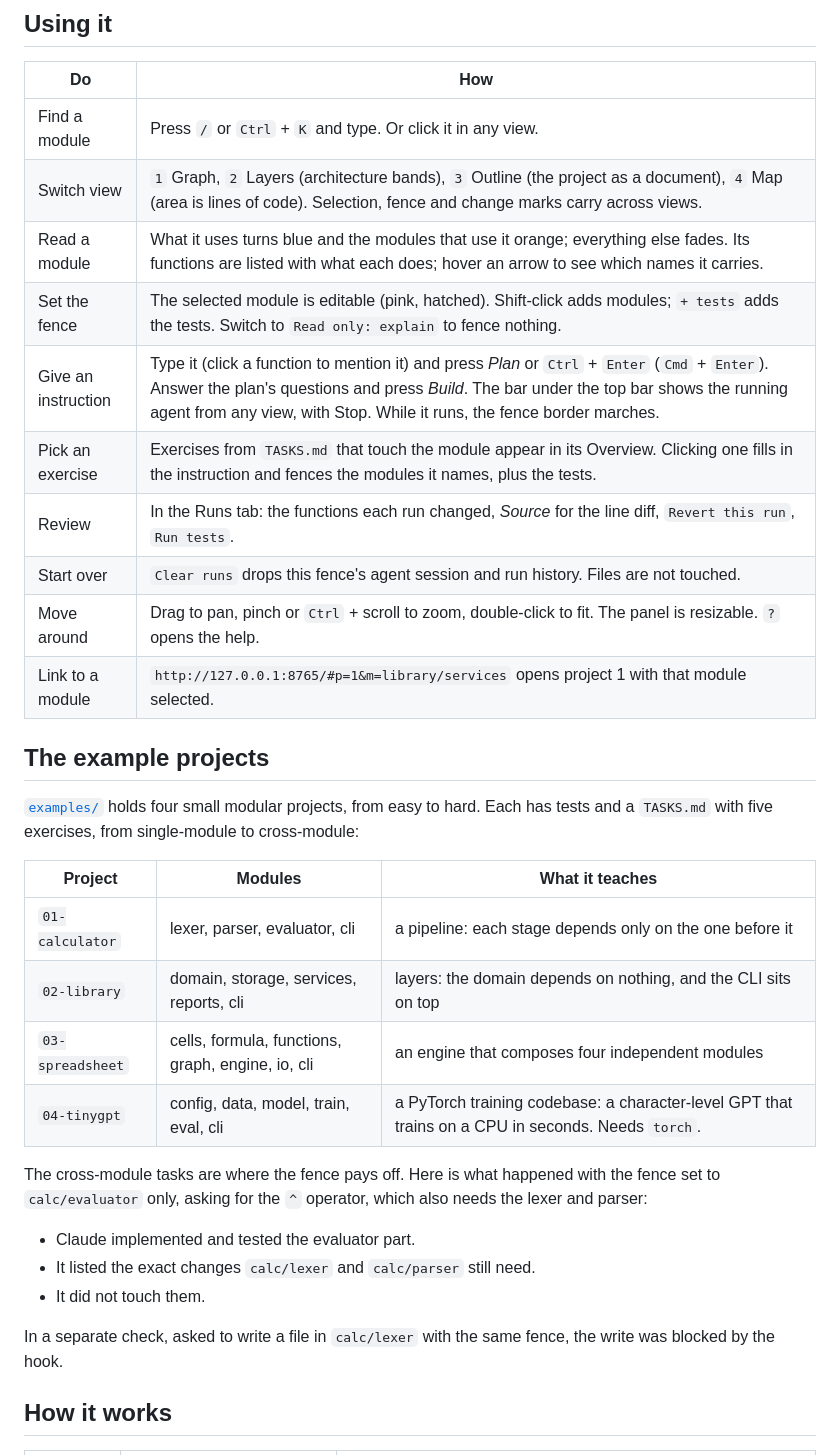
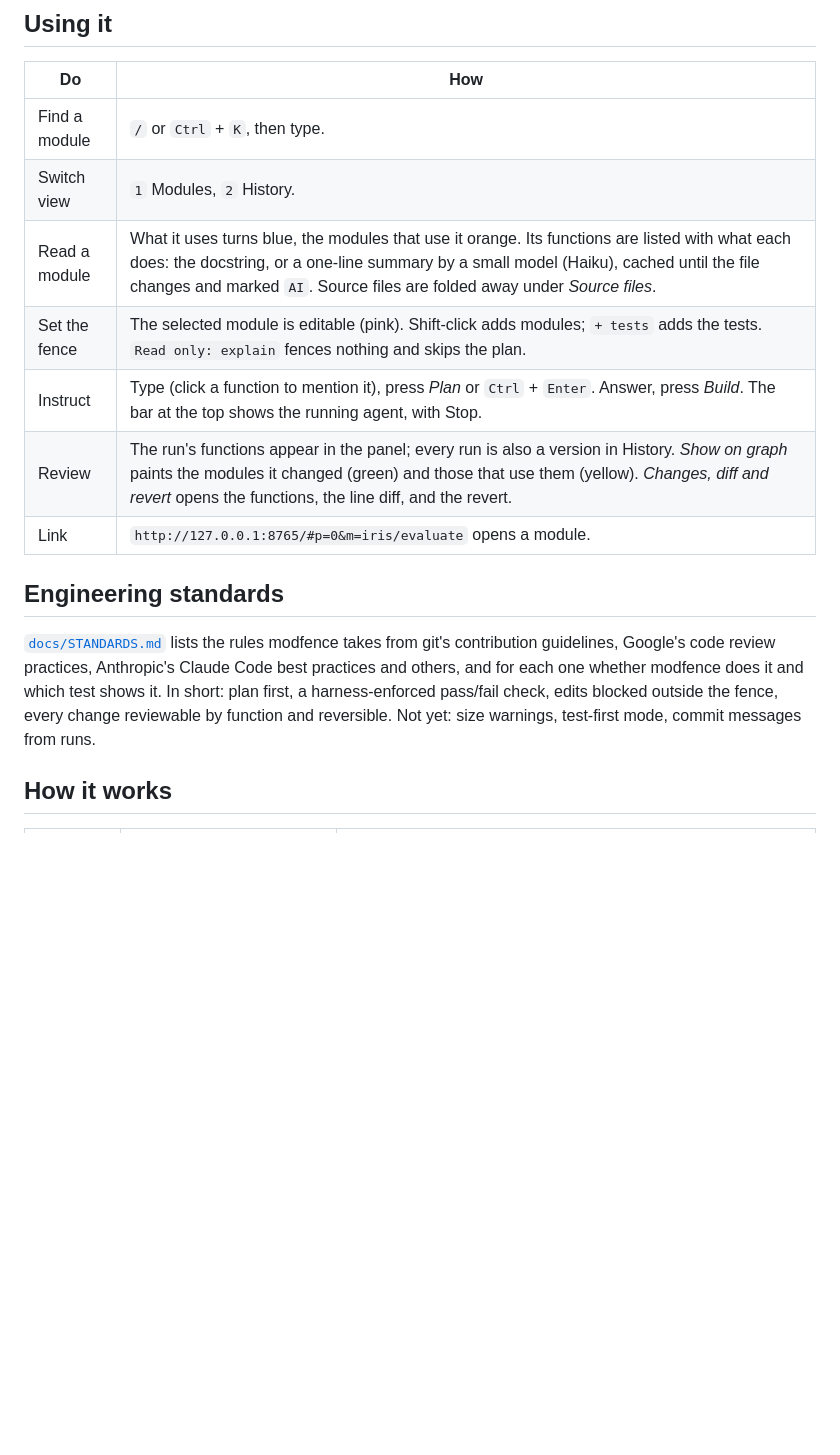
Before and after one commit to ruijiezh67/modfence, a Markdown page: README.md, the part around one of its changes. Drawn GitHub-style; blank space fills up the shorter version.

```diff
--- a/README.md
+++ b/README.md
@@ -51,35 +52,17 @@ modfence itself uses only the Python standard library and nothing is installed.
 
 | Do | How |
 |---|---|
-| Find a module | Press `/` or `Ctrl` + `K` and type. Or click it in any view. |
-| Switch view | `1` Graph, `2` Layers (architecture bands), `3` Outline (the project as a document), `4` Map (area is lines of code). Selection, fence and change marks carry across views. |
-| Read a module | What it uses turns blue and the modules that use it orange; everything else fades. Its functions are listed with what each does; hover an arrow to see which names it carries. |
-| Set the fence | The selected module is editable (pink, hatched). Shift-click adds modules; `+ tests` adds the tests. Switch to `Read only: explain` to fence nothing. |
-| Give an instruction | Type it (click a function to mention it) and press *Plan* or `Ctrl` + `Enter` (`Cmd` + `Enter`). Answer the plan's questions and press *Build*. The bar under the top bar shows the running agent from any view, with Stop. While it runs, the fence border marches. |
-| Pick an exercise | Exercises from `TASKS.md` that touch the module appear in its Overview. Clicking one fills in the instruction and fences the modules it names, plus the tests. |
-| Review | In the Runs tab: the functions each run changed, *Source* for the line diff, `Revert this run`, `Run tests`. |
-| Start over | `Clear runs` drops this fence's agent session and run history. Files are not touched. |
-| Move around | Drag to pan, pinch or `Ctrl` + scroll to zoom, double-click to fit. The panel is resizable. `?` opens the help. |
-| Link to a module | `http://127.0.0.1:8765/#p=1&m=library/services` opens project 1 with that module selected. |
+| Find a module | `/` or `Ctrl` + `K`, then type. |
+| Switch view | `1` Modules, `2` History. |
+| Read a module | What it uses turns blue, the modules that use it orange. Its functions are listed with what each does: the docstring, or a one-line summary by a small model (Haiku), cached until the file changes and marked `AI`. Source files are folded away under *Source files*. |
+| Set the fence | The selected module is editable (pink). Shift-click adds modules; `+ tests` adds the tests. `Read only: explain` fences nothing and skips the plan. |
+| Instruct | Type (click a function to mention it), press *Plan* or `Ctrl` + `Enter`. Answer, press *Build*. The bar at the top shows the running agent, with Stop. |
+| Review | The run's functions appear in the panel; every run is also a version in History. *Show on graph* paints the modules it changed (green) and those that use them (yellow). *Changes, diff and revert* opens the functions, the line diff, and the revert. |
+| Link | `http://127.0.0.1:8765/#p=0&m=iris/evaluate` opens a module. |
 
-## The example projects
+## Engineering standards
 
-[`examples/`](examples/) holds four small modular projects, from easy to hard. Each has tests and a `TASKS.md` with five exercises, from single-module to cross-module:
-
-| Project | Modules | What it teaches |
-|---|---|---|
-| `01-calculator` | lexer, parser, evaluator, cli | a pipeline: each stage depends only on the one before it |
-| `02-library` | domain, storage, services, reports, cli | layers: the domain depends on nothing, and the CLI sits on top |
-| `03-spreadsheet` | cells, formula, functions, graph, engine, io, cli | an engine that composes four independent modules |
-| `04-tinygpt` | config, data, model, train, eval, cli | a PyTorch training codebase: a character-level GPT that trains on a CPU in seconds. Needs `torch`. |
-
-The cross-module tasks are where the fence pays off. Here is what happened with the fence set to `calc/evaluator` only, asking for the `^` operator, which also needs the lexer and parser:
-
-- Claude implemented and tested the evaluator part.
-- It listed the exact changes `calc/lexer` and `calc/parser` still need.
-- It did not touch them.
-
-In a separate check, asked to write a file in `calc/lexer` with the same fence, the write was blocked by the hook.
+[`docs/STANDARDS.md`](docs/STANDARDS.md) lists the rules modfence takes from git's contribution guidelines, Google's code review practices, Anthropic's Claude Code best practices and others, and for each one whether modfence does it and which test shows it. In short: plan first, a harness-enforced pass/fail check, edits blocked outside the fence, every change reviewable by function and reversible. Not yet: size warnings, test-first mode, commit messages from runs.
 
 ## How it works
 
```
Also changed, not shown: other parts of README.md (+48 -55 lines), docs/STANDARDS.md (added, +42 -0 lines), docs/big.png (added), docs/graph.png, docs/history.png (added).
